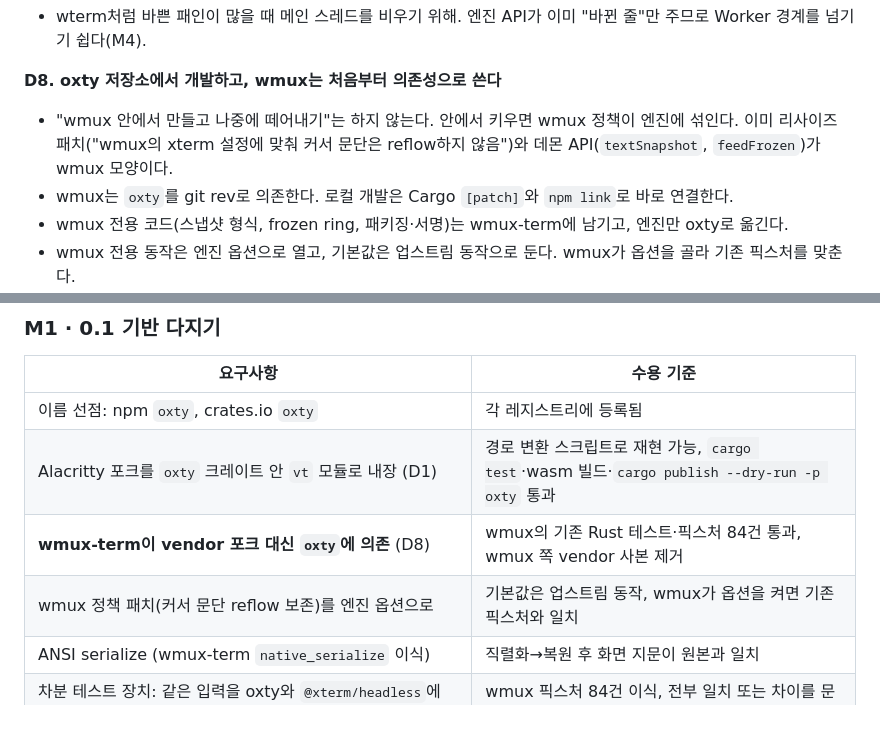
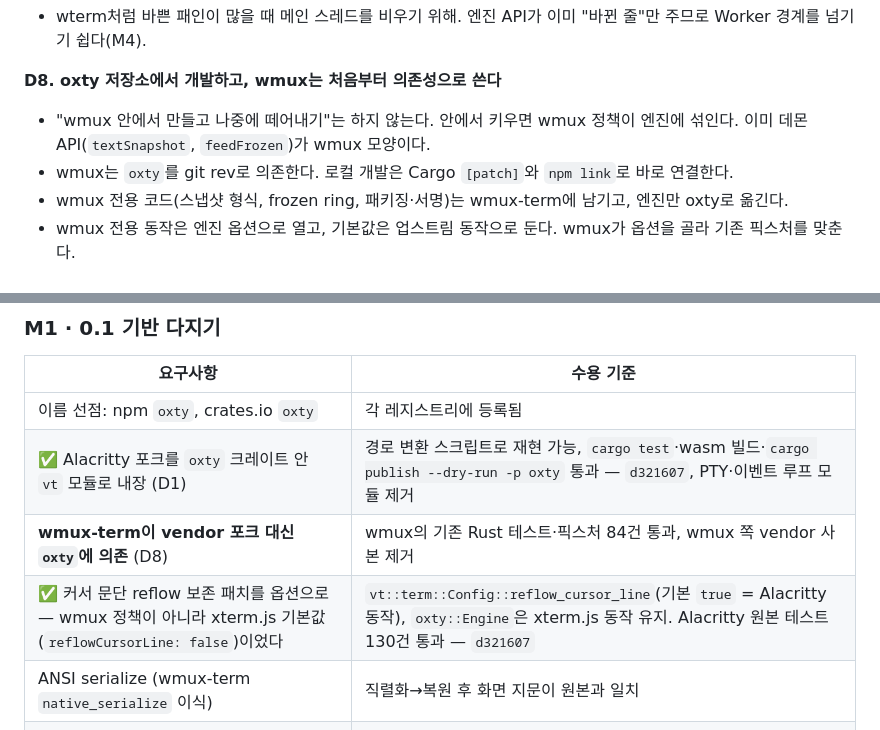
Before and after one commit to openwong2kim/oxty, a Markdown page: docs/PRD.md, 2 parts joined by grey strips. Rendered like a GitHub page.

Commit message:
docs: PRD — M1 내장·리사이즈 옵션 완료 표시, 리사이즈 패치 성격 정정

```diff
--- a/docs/PRD.md
+++ b/docs/PRD.md
@@ -161,7 +161,7 @@ xterm.js는 **엔진 층**(`common`: 바이트 해석 → 화면 상태)과 **
 - wterm처럼 바쁜 패인이 많을 때 메인 스레드를 비우기 위해. 엔진 API가 이미 "바뀐 줄"만 주므로 Worker 경계를 넘기기 쉽다(M4).
 
 **D8. oxty 저장소에서 개발하고, wmux는 처음부터 의존성으로 쓴다**
-- "wmux 안에서 만들고 나중에 떼어내기"는 하지 않는다. 안에서 키우면 wmux 정책이 엔진에 섞인다. 이미 리사이즈 패치("wmux의 xterm 설정에 맞춰 커서 문단은 reflow하지 않음")와 데몬 API(`textSnapshot`, `feedFrozen`)가 wmux 모양이다.
+- "wmux 안에서 만들고 나중에 떼어내기"는 하지 않는다. 안에서 키우면 wmux 정책이 엔진에 섞인다. 이미 데몬 API(`textSnapshot`, `feedFrozen`)가 wmux 모양이다.
 - wmux는 `oxty`를 git rev로 의존한다. 로컬 개발은 Cargo `[patch]`와 `npm link`로 바로 연결한다.
 - wmux 전용 코드(스냅샷 형식, frozen ring, 패키징·서명)는 wmux-term에 남기고, 엔진만 oxty로 옮긴다.
 - wmux 전용 동작은 엔진 옵션으로 열고, 기본값은 업스트림 동작으로 둔다. wmux가 옵션을 골라 기존 픽스처를 맞춘다.
@@ -183,9 +183,9 @@ xterm.js는 **엔진 층**(`common`: 바이트 해석 → 화면 상태)과 **
 | 요구사항 | 수용 기준 |
 | --- | --- |
 | 이름 선점: npm `oxty`, crates.io `oxty` | 각 레지스트리에 등록됨 |
-| Alacritty 포크를 `oxty` 크레이트 안 `vt` 모듈로 내장 (D1) | 경로 변환 스크립트로 재현 가능, `cargo test`·wasm 빌드·`cargo publish --dry-run -p oxty` 통과 |
+| ✅ Alacritty 포크를 `oxty` 크레이트 안 `vt` 모듈로 내장 (D1) | 경로 변환 스크립트로 재현 가능, `cargo test`·wasm 빌드·`cargo publish --dry-run -p oxty` 통과 — `d321607`, PTY·이벤트 루프 모듈 제거 |
 | **wmux-term이 vendor 포크 대신 `oxty`에 의존** (D8) | wmux의 기존 Rust 테스트·픽스처 84건 통과, wmux 쪽 vendor 사본 제거 |
-| wmux 정책 패치(커서 문단 reflow 보존)를 엔진 옵션으로 | 기본값은 업스트림 동작, wmux가 옵션을 켜면 기존 픽스처와 일치 |
+| ✅ 커서 문단 reflow 보존 패치를 옵션으로 — wmux 정책이 아니라 xterm.js 기본값(`reflowCursorLine: false`)이었다 | `vt::term::Config::reflow_cursor_line`(기본 `true` = Alacritty 동작), `oxty::Engine`은 xterm.js 동작 유지. Alacritty 원본 테스트 130건 통과 — `d321607` |
 | ANSI serialize (wmux-term `native_serialize` 이식) | 직렬화→복원 후 화면 지문이 원본과 일치 |
 | 차분 테스트 장치: 같은 입력을 oxty와 `@xterm/headless`에 넣고 비교 | wmux 픽스처 84건 이식, 전부 일치 또는 차이를 문서화 |
 | M2용 API 공백: 뷰포트(스크롤 위치·`scrollLines`), 커서 모양(DECSCUSR), 셀 확장 테이블(밑줄 색 SGR 58, OSC 8 링크) (D2) | 각 항목이 차분 테스트에서 xterm.js와 일치. 셀 형식 고정 |
```
